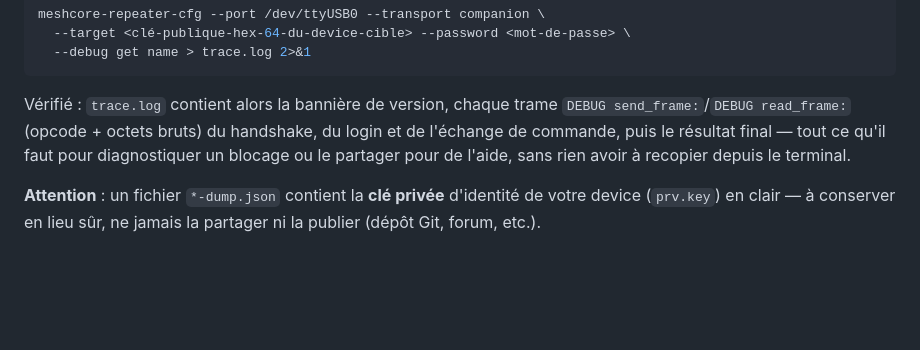
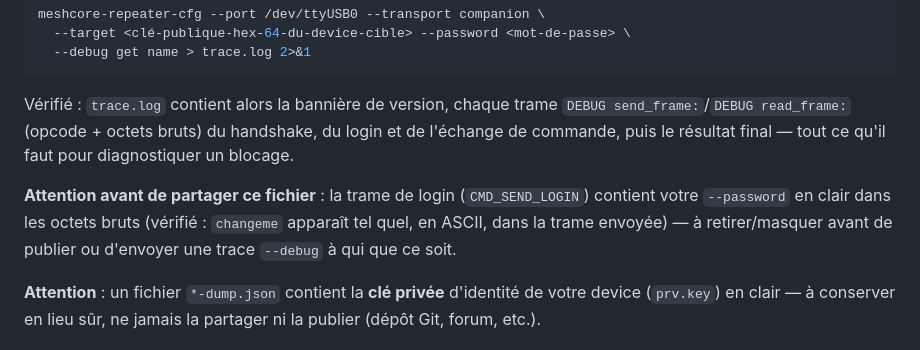
Before and after one commit to jmpuch/meshcore-cfg, a Markdown page: README.md, the part around the change. Drawn GitHub-style; blank space fills up the shorter version.

Commit message:
Avertit que --password apparaît en clair dans une trace --debug

```diff
--- a/README.md
+++ b/README.md
@@ -150,8 +150,13 @@ meshcore-repeater-cfg --port /dev/ttyUSB0 --transport companion \
 Vérifié : `trace.log` contient alors la bannière de version, chaque trame
 `DEBUG send_frame:`/`DEBUG read_frame:` (opcode + octets bruts) du
 handshake, du login et de l'échange de commande, puis le résultat final —
-tout ce qu'il faut pour diagnostiquer un blocage ou le partager pour de
-l'aide, sans rien avoir à recopier depuis le terminal.
+tout ce qu'il faut pour diagnostiquer un blocage.
+
+**Attention avant de partager ce fichier** : la trame de login
+(`CMD_SEND_LOGIN`) contient votre `--password` en clair dans les octets
+bruts (vérifié : `changeme` apparaît tel quel, en ASCII, dans la trame
+envoyée) — à retirer/masquer avant de publier ou d'envoyer une trace
+`--debug` à qui que ce soit.
 
 **Attention** : un fichier `*-dump.json` contient la **clé privée**
 d'identité de votre device (`prv.key`) en clair — à conserver en lieu sûr,
```
